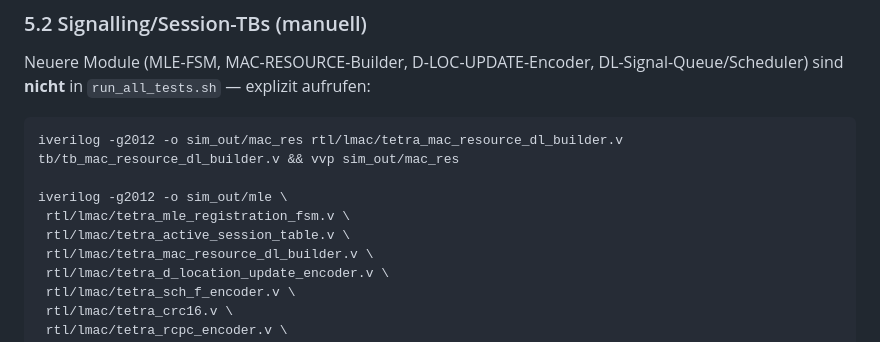
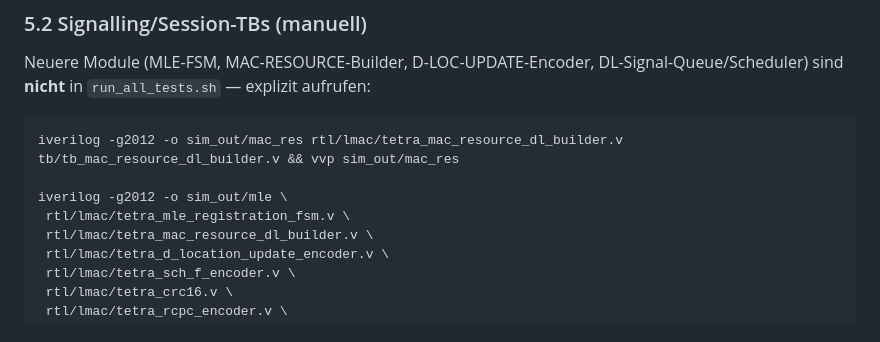
Before and after one commit to silencer79/tetra-zynq-phy, a Markdown page: docs/OPERATIONS.md, the part around the change. Rendered like a GitHub page.

```diff
--- a/docs/OPERATIONS.md
+++ b/docs/OPERATIONS.md
@@ -159,7 +159,6 @@ iverilog -g2012 -o sim_out/mac_res rtl/lmac/tetra_mac_resource_dl_builder.v tb/t
 
 iverilog -g2012 -o sim_out/mle \
  rtl/lmac/tetra_mle_registration_fsm.v \
- rtl/lmac/tetra_active_session_table.v \
  rtl/lmac/tetra_mac_resource_dl_builder.v \
  rtl/lmac/tetra_d_location_update_encoder.v \
  rtl/lmac/tetra_sch_f_encoder.v \
```
Also changed, not shown: docs/ARCHITECTURE.md (+53 -44 lines).
